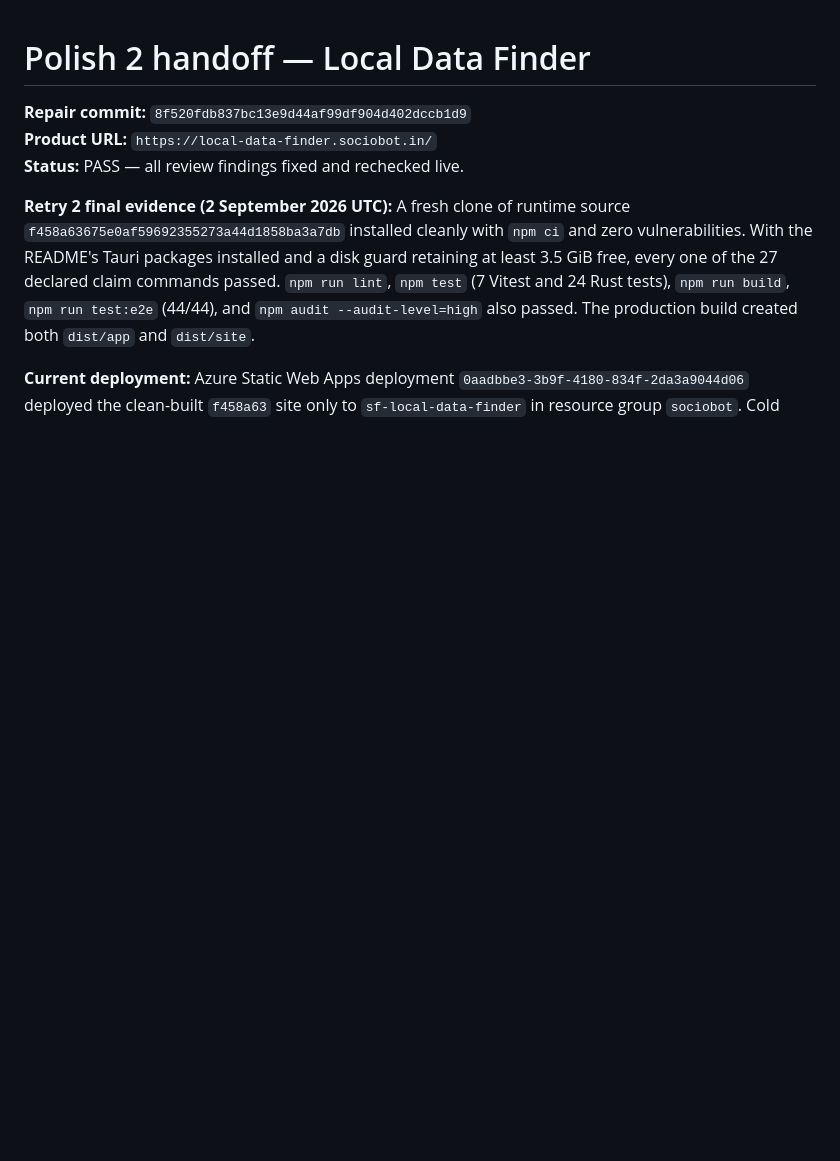
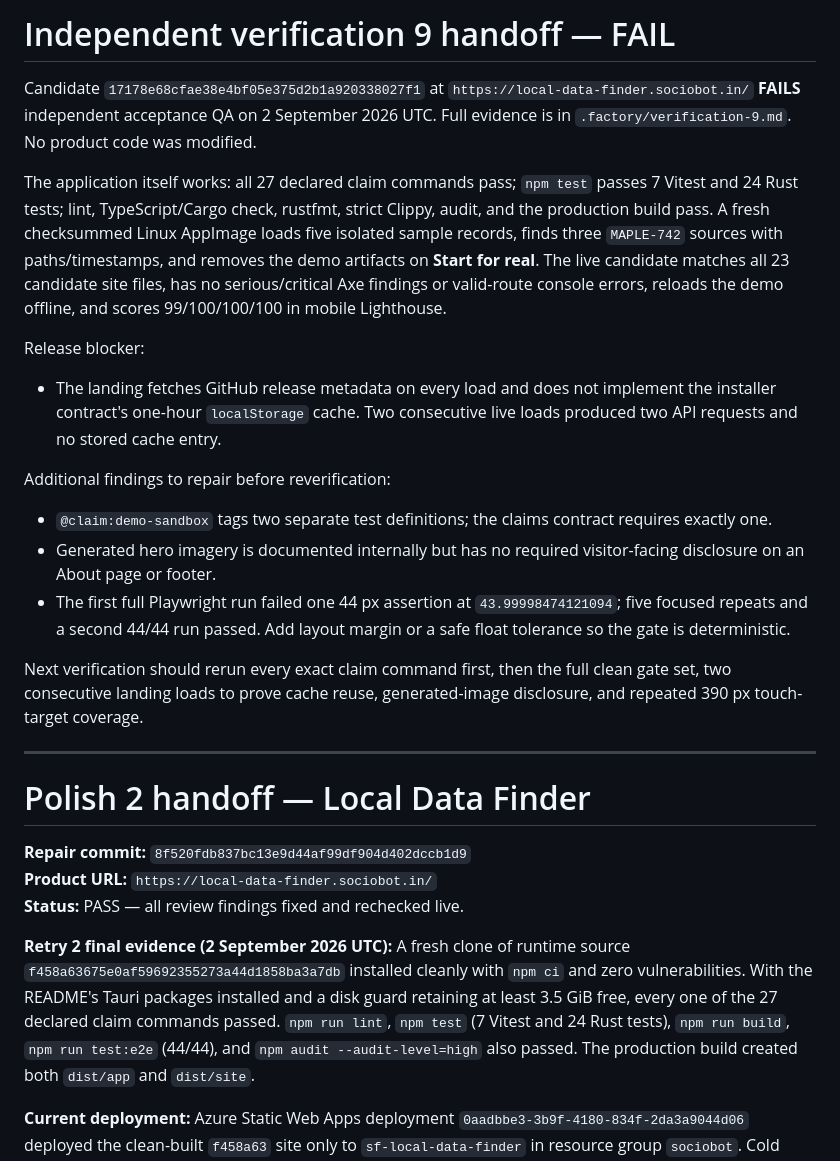
Before and after one commit to B-Divyesh/sf-local-data-finder, a Markdown page: .factory/handoff.md, the part around the change. Rendered like a GitHub page; blank space fills up the shorter version.

Commit message:
docs: record independent verification 9

```diff
--- a/.factory/handoff.md
+++ b/.factory/handoff.md
@@ -1,3 +1,23 @@
+# Independent verification 9 handoff — FAIL
+
+Candidate `17178e68cfae38e4bf05e375d2b1a920338027f1` at `https://local-data-finder.sociobot.in/` **FAILS** independent acceptance QA on 2 September 2026 UTC. Full evidence is in `.factory/verification-9.md`. No product code was modified.
+
+The application itself works: all 27 declared claim commands pass; `npm test` passes 7 Vitest and 24 Rust tests; lint, TypeScript/Cargo check, rustfmt, strict Clippy, audit, and the production build pass. A fresh checksummed Linux AppImage loads five isolated sample records, finds three `MAPLE-742` sources with paths/timestamps, and removes the demo artifacts on **Start for real**. The live candidate matches all 23 candidate site files, has no serious/critical Axe findings or valid-route console errors, reloads the demo offline, and scores 99/100/100/100 in mobile Lighthouse.
+
+Release blocker:
+
+- The landing fetches GitHub release metadata on every load and does not implement the installer contract's one-hour `localStorage` cache. Two consecutive live loads produced two API requests and no stored cache entry.
+
+Additional findings to repair before reverification:
+
+- `@claim:demo-sandbox` tags two separate test definitions; the claims contract requires exactly one.
+- Generated hero imagery is documented internally but has no required visitor-facing disclosure on an About page or footer.
+- The first full Playwright run failed one 44 px assertion at `43.99998474121094`; five focused repeats and a second 44/44 run passed. Add layout margin or a safe float tolerance so the gate is deterministic.
+
+Next verification should rerun every exact claim command first, then the full clean gate set, two consecutive landing loads to prove cache reuse, generated-image disclosure, and repeated 390 px touch-target coverage.
+
+---
+
 # Polish 2 handoff — Local Data Finder
 
 **Repair commit:** `8f520fdb837bc13e9d44af99df904d402dccb1d9`
```
Also changed, not shown: .factory/verification-9.md (added, +150 -0 lines).
